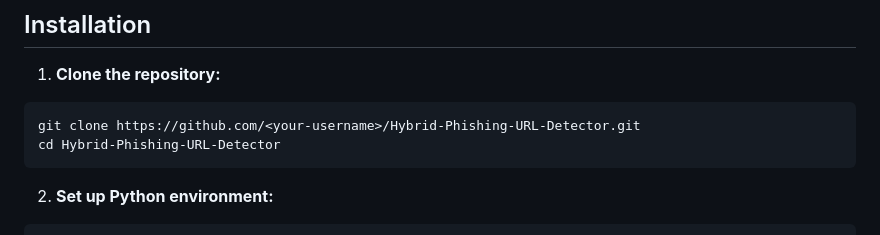
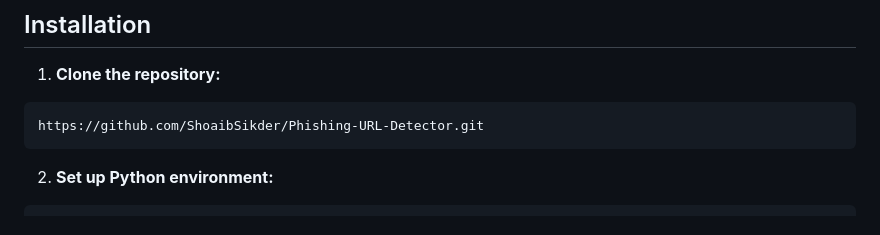
Before and after one commit to ShoaibSikder/Phishing-URL-Detector, a Markdown page: README.md, the part around the change. Drawn GitHub-style.

````diff
--- a/README.md
+++ b/README.md
@@ -72,8 +72,7 @@ The dataset is preprocessed to train the ML model used in this project.
 1. **Clone the repository:**
 
 ```bash
-git clone https://github.com/<your-username>/Hybrid-Phishing-URL-Detector.git
-cd Hybrid-Phishing-URL-Detector
+https://github.com/ShoaibSikder/Phishing-URL-Detector.git
 ```
 
 2. **Set up Python environment:**
````
